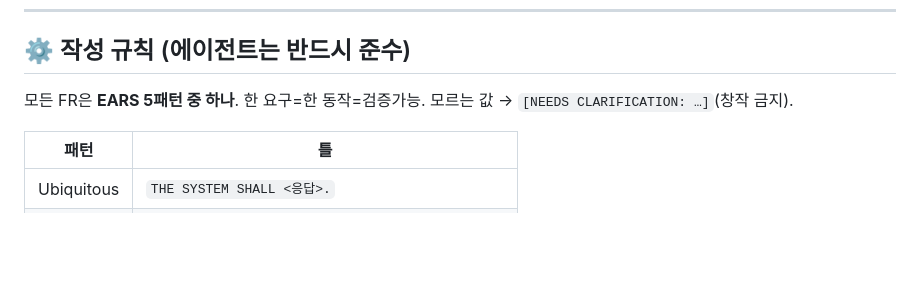
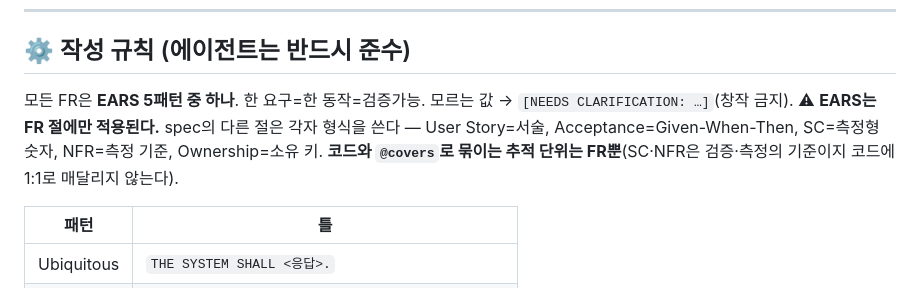
Before and after one commit to lhs6395-hslee/ai-methodology, a Markdown page: templates/module-spec.md, the part around the change. GitHub-like rendering; blank space fills up the shorter version.

```diff
--- a/templates/module-spec.md
+++ b/templates/module-spec.md
@@ -12,6 +12,7 @@
 
 ## ⚙ 작성 규칙 (에이전트는 반드시 준수)
 모든 FR은 **EARS 5패턴 중 하나**. 한 요구=한 동작=검증가능. 모르는 값 → `[NEEDS CLARIFICATION: …]`(창작 금지).
+⚠ **EARS는 FR 절에만 적용된다.** spec의 다른 절은 각자 형식을 쓴다 — User Story=서술, Acceptance=Given-When-Then, SC=측정형 숫자, NFR=측정 기준, Ownership=소유 키. **코드와 `@covers`로 묶이는 추적 단위는 FR뿐**(SC·NFR은 검증·측정의 기준이지 코드에 1:1로 매달리지 않는다).
 
 | 패턴 | 틀 |
 |---|---|
```
Also changed, not shown: METHODOLOGY.md (+1 -1 lines).
